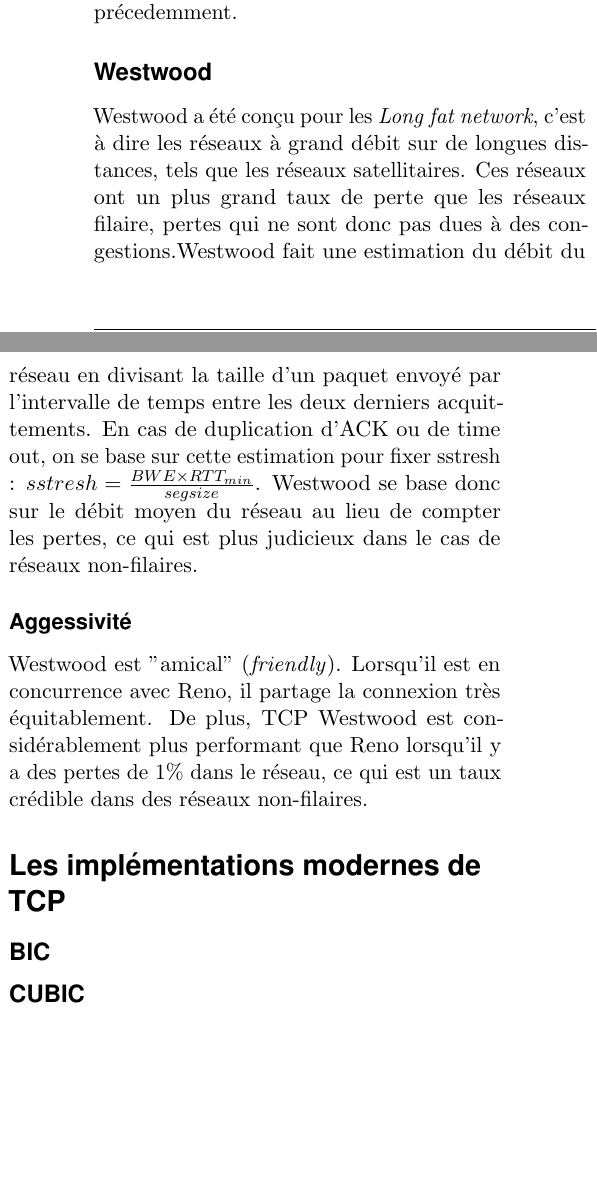
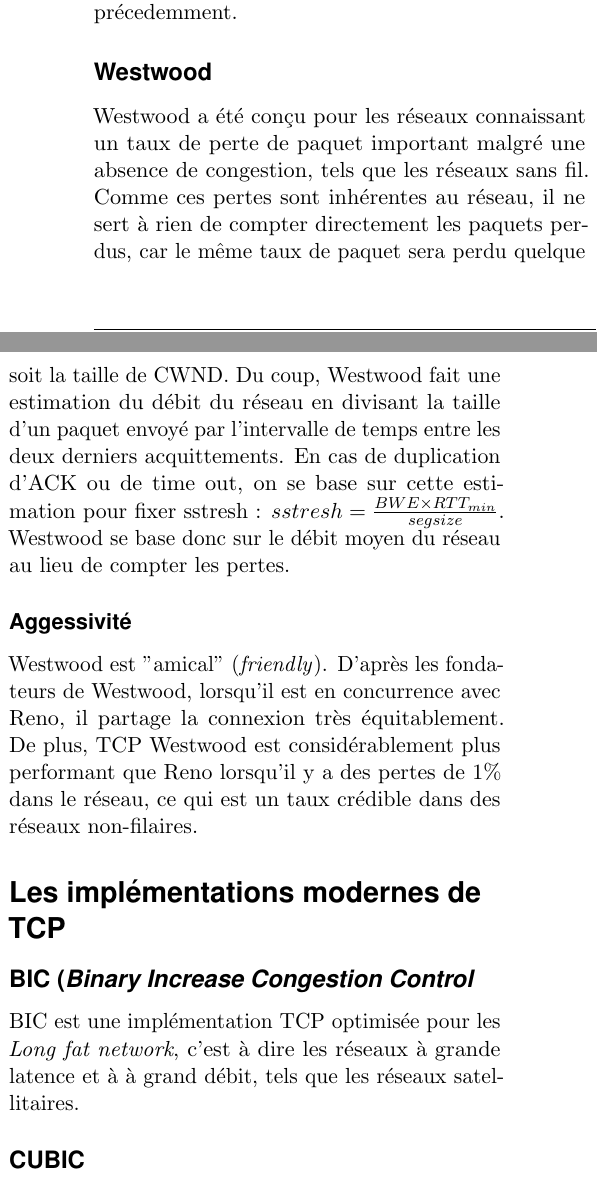
Before and after one commit to JugglerMurdoc/yummy_barnacle, a LaTeX document (repository/2col-color-art-howtotex.tex): two parts of the columns of page 3 of 3, joined at a grey line, cut so that both start at the same text, the shorter picture padded with empty space. Compiled offline with pdfLaTeX.

Commit message:
Debut BIC

```diff
--- a/repository/2col-color-art-howtotex.tex
+++ b/repository/2col-color-art-howtotex.tex
@@ -155,13 +155,15 @@ En Slow Start, Vegas n'augmente exponentiellement que tout les RTT, donc moins f
 La courbe de Vegas est donc très ronde puisque l'algorithme tente d'anticiper les problèmes de congestion. Ces variations sont beaucoup plus lentes que Reno, par exemple. On dit que Vegas est \textbf{peu aggressif}. Contrairement à Reno ou à Tahoe, il ne tente pas de prendre le plus de bande passante que possible. Il en prend plus si il sent que le réseau lui permet. Si Reno intervient sur le même réseau que Vegas, alors les performances de Vegas vont diminuer considérablement, étant donné que Vegas diminuera de sa propre initiative son débit d'émission en amont de la congestion provoquée par Reno. Vegas cède en quelque sorte la priorité aux autres algorithmes cités précedemment.
 
 \subsection*{Westwood}
-Westwood a été conçu pour les \textit{Long fat network}, c'est à dire les réseaux à grand débit sur de longues distances, tels que les réseaux satellitaires. Ces réseaux ont un plus grand taux de perte que les réseaux filaire, pertes qui ne sont donc pas dues à des congestions.Westwood fait une estimation du débit du réseau en divisant la taille d'un paquet envoyé par l'intervalle de temps entre les deux derniers acquittements. En cas de duplication d'ACK ou de time out, on se base sur cette estimation pour fixer sstresh : $sstresh=\frac{BWE \times RTT_{min}}{segsize} $. Westwood se base donc sur le débit moyen du réseau au lieu de compter les pertes, ce qui est plus judicieux dans le cas de réseaux non-filaires.
+Westwood a été conçu pour les réseaux connaissant un taux de perte de paquet important malgré une absence de congestion, tels que les réseaux sans fil. Comme ces pertes sont inhérentes au réseau, il ne sert à rien de compter directement les paquets perdus, car le même taux de paquet sera perdu quelque soit la taille de CWND. Du coup, Westwood fait une estimation du débit du réseau en divisant la taille d'un paquet envoyé par l'intervalle de temps entre les deux derniers acquittements. En cas de duplication d'ACK ou de time out, on se base sur cette estimation pour fixer sstresh : $sstresh=\frac{BWE \times RTT_{min}}{segsize} $. Westwood se base donc sur le débit moyen du réseau au lieu de compter les pertes.
 
 \subsubsection*{Aggessivité}
-Westwood est "amical" (\textit{friendly}). Lorsqu'il est en concurrence avec Reno, il partage la connexion très équitablement. De plus, TCP Westwood est considérablement plus performant que Reno lorsqu'il y a des pertes de 1\% dans le réseau, ce qui est un taux crédible dans des réseaux non-filaires.
+Westwood est "amical" (\textit{friendly}). D'après les fondateurs de Westwood, lorsqu'il est en concurrence avec Reno, il partage la connexion très équitablement. De plus, TCP Westwood est considérablement plus performant que Reno lorsqu'il y a des pertes de 1\% dans le réseau, ce qui est un taux crédible dans des réseaux non-filaires.
 
 \section*{Les implémentations modernes de TCP}
-\subsection*{BIC}
+\subsection*{BIC (\textit{\textbf{B}inary \textbf{I}ncrease \textbf{C}ongestion Control}}
+BIC est une implémentation TCP optimisée pour les \textit{Long fat network}, c'est à dire les réseaux à grande latence et à à grand débit, tels que les réseaux satellitaires.
+
 \subsection*{CUBIC}
 \subsection*{Compound}
 \end{document}
```
Also changed, not shown: 1 other file.
